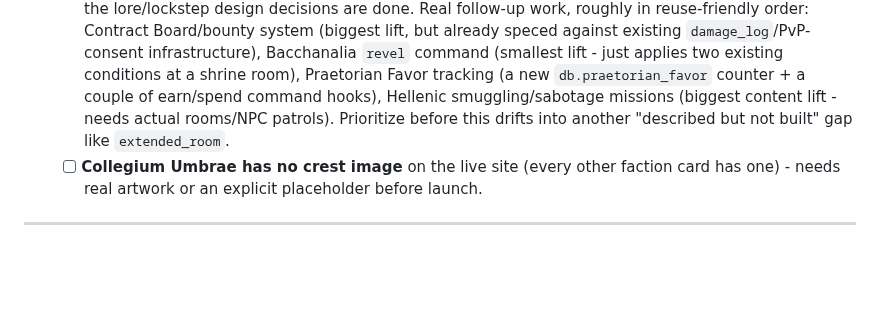
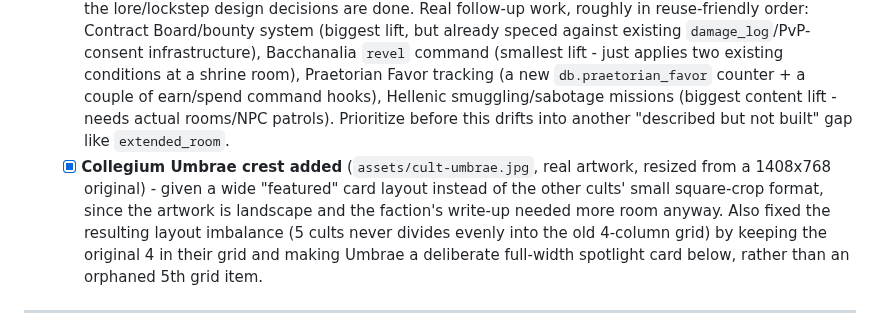
Before and after one commit to Hunter-Meares/rome, a Markdown page: rome/rome_mud_todo.md, the part around the change. GitHub-like rendering; blank space fills up the shorter version.

Commit message:
Update todo: Collegium Umbrae crest added, faction layout fixed
Co-Authored-By: Claude Sonnet 5 <noreply@anthropic.com>

```diff
--- a/rome/rome_mud_todo.md
+++ b/rome/rome_mud_todo.md
@@ -12,7 +12,7 @@ _Compiled from our working session on Evennia upgrade + combat system rebuild. U
 - [x] **Pantheon discrepancy resolved.** The in-game pantheon (`world/god_help.py`) was missing Apollo; the website (`gods.html`) had Apollo in "The Twelve Olympians" grid but Bacchus in Vesta's spot instead of Vesta herself. Recommendation followed: the real historical Twelve (Dii Consentes) - Jupiter, Juno, Neptune, Minerva, Mars, Venus, Apollo, Diana, Vulcan, Vesta, Mercury, Ceres - with Bacchus, Pluto, and Trivia grouped together as non-Olympian "Other Powers." Apollo's new help entry ties directly into the Augur class's prophecy/omen theme. Added Apollo to `PANTHEON` and regenerated help entries live (`create_god_help_entries()` - confirmed all 15 god topics plus `god`/`gods` present). Website updated to match: Vesta now sits in the Twelve grid, Bacchus moved down to Other Powers alongside Pluto and Trivia.
 - [x] **Brutal faction feedback given, then fixed on the website** (`factions.html`, live, not tracked in this repo). Decisions made: reject making Bacchus Evil (a real god's own cult shouldn't be flatly villainous) - instead added an 8th faction, **Collegium Umbrae** ("the Shadow Guild", Evil, patron Pluto), a secret assassins' guild that also solves the Augur/Medicus zero-faction-ties gap via two internal roles: the Oracle (corrupted Augurs, divination repurposed for target reconnaissance) and the Apothecary (corrupted Medici, healing knowledge inverted into poison) - **narrative-only for now, no new spells/abilities**, by explicit choice. Merchant/plebeian-solidarity faction ideas for the roster-skew problem were explicitly declined. Praetorian Order, Hellenic Resistance, and Cult of Bacchus each got a real described mechanic instead of pure flavor text: Praetorian Order → a tracked Favor resource spent on perks; Hellenic Resistance → smuggling/sabotage runs; Cult of Bacchus → a Bacchanalia `revel` buff (Damage Up + Accuracy Down, both conditions that already exist in `world/combat.py`); Collegium Umbrae → a Contract Board (effectively the long-standing "bounty board" backlog item, now with a narrative owner).
   - [ ] **None of these four mechanics are built yet** - the website now describes them as real, but only the lore/lockstep design decisions are done. Real follow-up work, roughly in reuse-friendly order: Contract Board/bounty system (biggest lift, but already speced against existing `damage_log`/PvP-consent infrastructure), Bacchanalia `revel` command (smallest lift - just applies two existing conditions at a shrine room), Praetorian Favor tracking (a new `db.praetorian_favor` counter + a couple of earn/spend command hooks), Hellenic smuggling/sabotage missions (biggest content lift - needs actual rooms/NPC patrols). Prioritize before this drifts into another "described but not built" gap like `extended_room`.
-  - [ ] **Collegium Umbrae has no crest image** on the live site (every other faction card has one) - needs real artwork or an explicit placeholder before launch.
+  - [x] **Collegium Umbrae crest added** (`assets/cult-umbrae.jpg`, real artwork, resized from a 1408x768 original) - given a wide "featured" card layout instead of the other cults' small square-crop format, since the artwork is landscape and the faction's write-up needed more room anyway. Also fixed the resulting layout imbalance (5 cults never divides evenly into the old 4-column grid) by keeping the original 4 in their grid and making Umbrae a deliberate full-width spotlight card below, rather than an orphaned 5th grid item.
 
 ---
 
```
